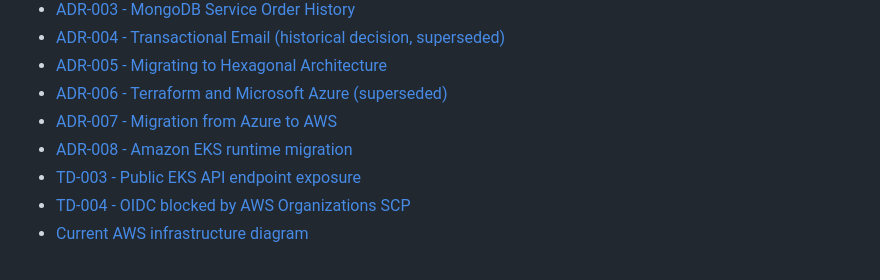
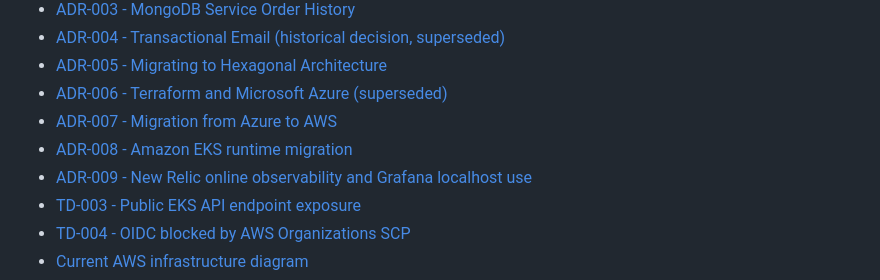
Before and after one commit to 1ChristianAlex/motordesk, a Markdown page: README.md, the part around the change. Drawn GitHub-style.

```diff
--- a/README.md
+++ b/README.md
@@ -59,6 +59,7 @@ src/main/kotlin
 - [ADR-006 - Terraform and Microsoft Azure (superseded)](docs/ADR/ADR-006-terraform-azure.md)
 - [ADR-007 - Migration from Azure to AWS](docs/ADR/ADR-007-Migrate-Infrastructure-from-Microsoft-Azure-to-AWS.md)
 - [ADR-008 - Amazon EKS runtime migration](docs/ADR/ADR-008-Amazon-EKS-Runtime.md)
+- [ADR-009 - New Relic online observability and Grafana localhost use](docs/ADR/ADR-009-Observability-New-Relic-and-Grafana.md)
 - [TD-003 - Public EKS API endpoint exposure](docs/Technical-Debt/TD-003-Public-EKS-API-Endpoint.md)
 - [TD-004 - OIDC blocked by AWS Organizations SCP](docs/Technical-Debt/TD-004-OIDC-Blocked-by-Organization-SCP.md)
 - [Current AWS infrastructure diagram](docs/diagrams/aws-current-infrastructure.md)
```
Also changed, not shown: docs/ADR/ADR-009-Observability-New-Relic-and-Grafana.md (added, +162 -0 lines), docs/deployment/aws-terraform-architecture.md (+2 -1 lines).
